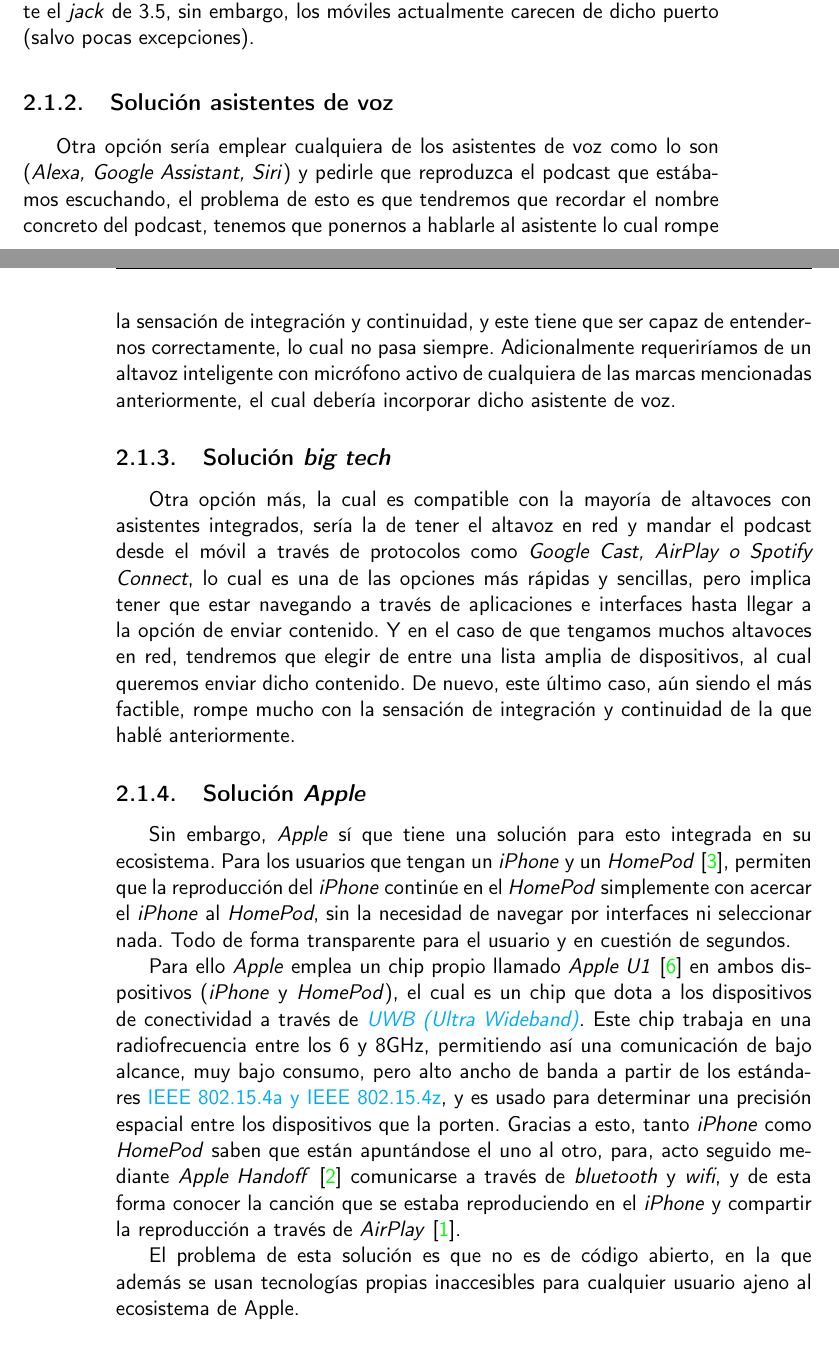
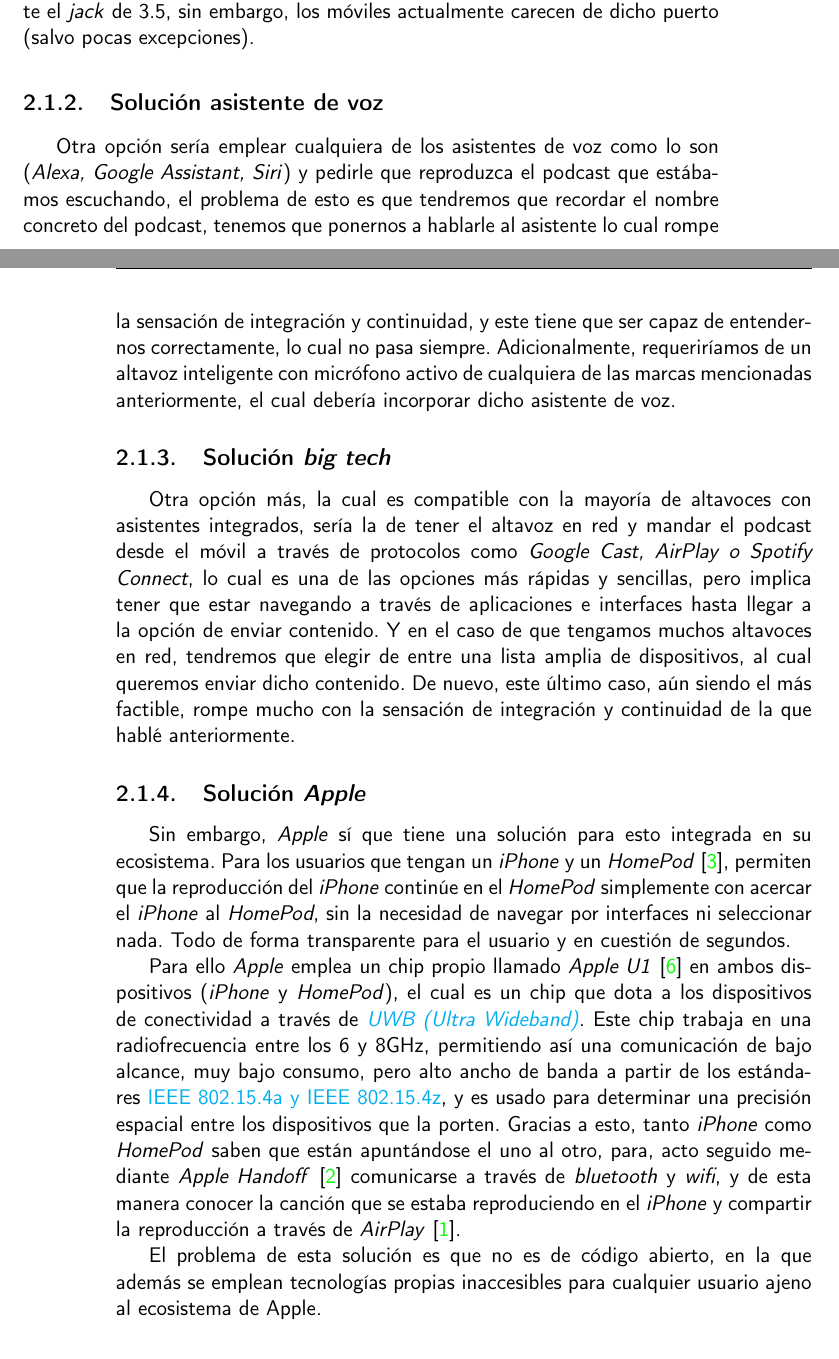
Before and after one commit to migueorg/One-touch-music-streaming-TFG-ETSIIT, a LaTeX book (doc/proyecto.tex, which reads doc/secciones/03_estado_del_arte.tex): two parts of pages 21 and 22 of 35, joined at a grey line, cut so that both start at the same text. Compiled offline with pdfLaTeX.

Commit message:
:see_no_evil:

```diff
--- a/doc/secciones/03_estado_del_arte.tex
+++ b/doc/secciones/03_estado_del_arte.tex
@@ -22,13 +22,13 @@
 \emph{jack} de 3.5, sin embargo, los móviles actualmente carecen de dicho puerto
 (salvo pocas excepciones).
 
-\subsection{Solución asistentes de voz}
+\subsection{Solución asistente de voz}
 Otra opción sería emplear cualquiera de los asistentes de voz como lo son
 (\emph{Alexa, Google Assistant, Siri}) y pedirle que reproduzca el podcast que
 estábamos escuchando, el problema de esto es que tendremos que recordar el
 nombre concreto del podcast, tenemos que ponernos a hablarle al asistente lo
 cual rompe la sensación de integración y continuidad, y este tiene que ser capaz
-de entendernos correctamente, lo cual no pasa siempre. Adicionalmente
+de entendernos correctamente, lo cual no pasa siempre. Adicionalmente,
 requeriríamos de un altavoz inteligente con micrófono activo de cualquiera de las
 marcas mencionadas anteriormente, el cual debería incorporar dicho asistente de
 voz.
@@ -65,11 +65,11 @@
 entre los dispositivos que la porten. Gracias a esto, tanto \emph{iPhone} como
 \emph{HomePod} saben que están apuntándose el uno al otro, para, acto seguido
 mediante \emph{Apple Handoff} \cite{Handoff} comunicarse a través de
-\emph{bluetooth} y \emph{wifi}, y de esta forma conocer la canción que se estaba
+\emph{bluetooth} y \emph{wifi}, y de esta manera conocer la canción que se estaba
 reproduciendo en el \emph{iPhone} y compartir la reproducción a través de
 \emph{AirPlay} \cite{AirPlay}.
 
-El problema de esta solución es que no es de código abierto, en la que además se usan
+El problema de esta solución es que no es de código abierto, en la que además se emplean
 tecnologías propias inaccesibles para cualquier usuario ajeno al ecosistema de Apple.
 
 \section{Conclusión tras estudiar el mercado}
```
Also changed, not shown: .github/workflows/dico.txt.
